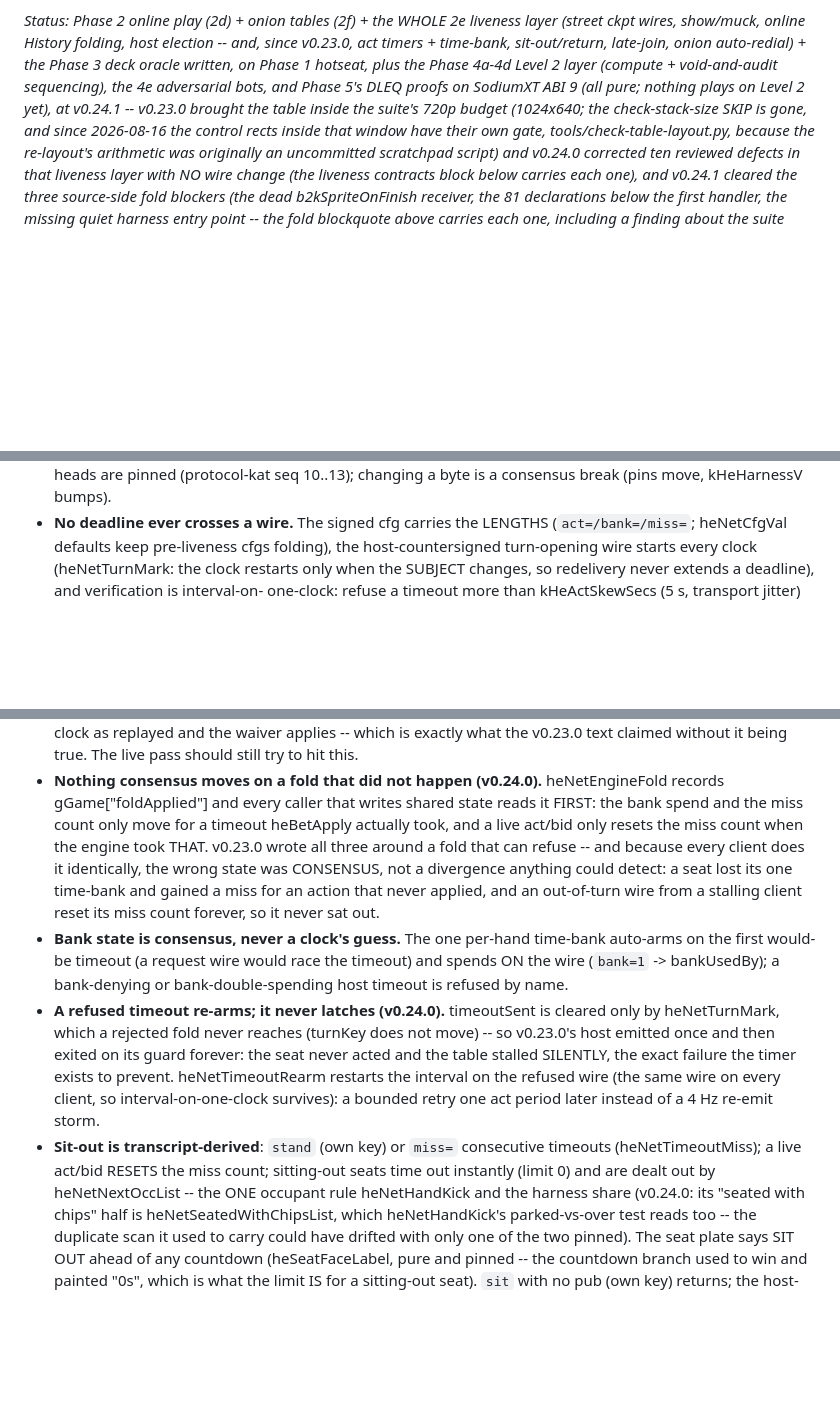
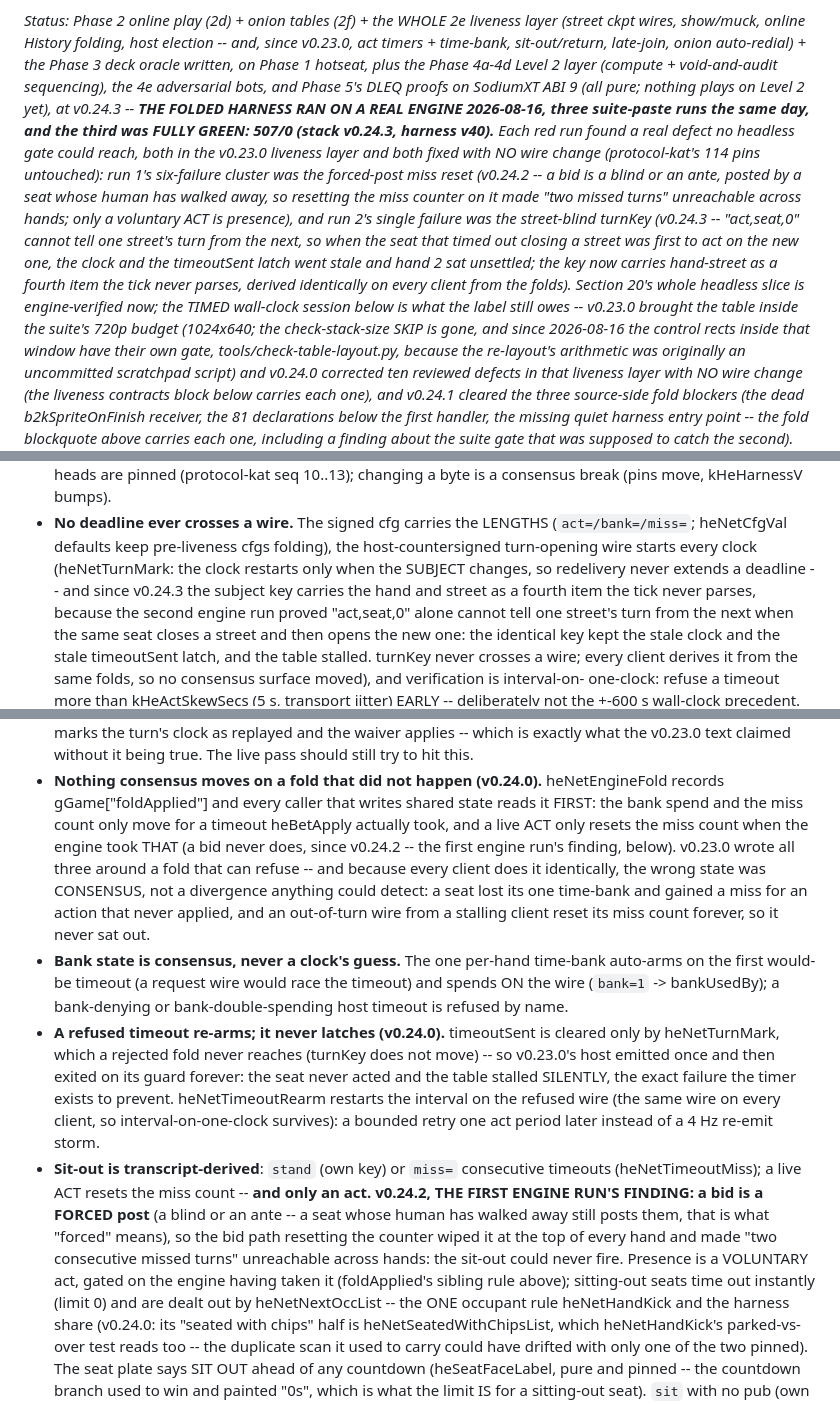
Before and after one commit to SethMorrowSoftware/hold-em, a Markdown page: CLAUDE.md, 3 parts joined by grey strips. Rendered like a GitHub page; blank space fills up the shorter version.

```diff
--- a/CLAUDE.md
+++ b/CLAUDE.md
@@ -390,7 +390,22 @@ since v0.23.0, act timers + time-bank, sit-out/return, late-join, onion
 auto-redial) + the Phase 3 deck oracle written, on Phase 1 hotseat, plus the Phase
 4a-4d Level 2 layer (compute + void-and-audit sequencing), the 4e adversarial
 bots, and Phase 5's DLEQ proofs on SodiumXT ABI 9 (all pure; nothing plays on
-Level 2 yet), at v0.24.1 -- v0.23.0 brought the table inside the suite's 720p
+Level 2 yet), at v0.24.3 -- **THE FOLDED HARNESS RAN ON A REAL ENGINE
+2026-08-16, three suite-paste runs the same day, and the third was FULLY GREEN:
+507/0 (stack v0.24.3, harness v40).** Each red run found a real defect no
+headless gate could reach, both in the v0.23.0 liveness layer and both fixed
+with NO wire change (protocol-kat's 114 pins untouched): run 1's six-failure
+cluster was the forced-post miss reset (v0.24.2 -- a bid is a blind or an ante,
+posted by a seat whose human has walked away, so resetting the miss counter on
+it made "two missed turns" unreachable across hands; only a voluntary ACT is
+presence), and run 2's single failure was the street-blind turnKey (v0.24.3 --
+"act,seat,0" cannot tell one street's turn from the next, so when the seat that
+timed out closing a street was first to act on the new one, the clock and the
+timeoutSent latch went stale and hand 2 sat unsettled; the key now carries
+hand-street as a fourth item the tick never parses, derived identically on
+every client from the folds). Section 20's whole headless slice is
+engine-verified now; the TIMED wall-clock session below is what the label still
+owes -- v0.23.0 brought the table inside the suite's 720p
 budget (1024x640; the check-stack-size SKIP is gone, and since 2026-08-16 the
 control rects inside that window have their own gate,
 tools/check-table-layout.py, because the re-layout's arithmetic was originally
@@ -723,7 +738,14 @@ touching the liveness layer:
     (`act=/bank=/miss=`; heNetCfgVal defaults keep pre-liveness cfgs folding),
     the host-countersigned turn-opening wire starts every clock
     (heNetTurnMark: the clock restarts only when the SUBJECT changes, so
-    redelivery never extends a deadline), and verification is interval-on-
+    redelivery never extends a deadline -- and since v0.24.3 the subject key
+    carries the hand and street as a fourth item the tick never parses,
+    because the second engine run proved "act,seat,0" alone cannot tell one
+    street's turn from the next when the same seat closes a street and then
+    opens the new one: the identical key kept the stale clock and the stale
+    timeoutSent latch, and the table stalled. turnKey never crosses a wire;
+    every client derives it from the same folds, so no consensus surface
+    moved), and verification is interval-on-
     one-clock: refuse a timeout more than kHeActSkewSecs (5 s, transport
     jitter) EARLY -- deliberately not the +-600 s wall-clock precedent. The
     verb/bank checks always run; they are transcript-deterministic.
@@ -753,8 +775,9 @@ touching the liveness layer:
   - **Nothing consensus moves on a fold that did not happen (v0.24.0).**
     heNetEngineFold records gGame["foldApplied"] and every caller that
     writes shared state reads it FIRST: the bank spend and the miss count
-    only move for a timeout heBetApply actually took, and a live act/bid
-    only resets the miss count when the engine took THAT. v0.23.0 wrote all
+    only move for a timeout heBetApply actually took, and a live ACT
+    only resets the miss count when the engine took THAT (a bid never
+    does, since v0.24.2 -- the first engine run's finding, below). v0.23.0 wrote all
     three around a fold that can refuse -- and because every client does it
     identically, the wrong state was CONSENSUS, not a divergence anything
     could detect: a seat lost its one time-bank and gained a miss for an
@@ -773,8 +796,15 @@ touching the liveness layer:
     wire on every client, so interval-on-one-clock survives): a bounded
     retry one act period later instead of a 4 Hz re-emit storm.
   - **Sit-out is transcript-derived**: `stand` (own key) or `miss=`
-    consecutive timeouts (heNetTimeoutMiss); a live act/bid RESETS the miss
-    count; sitting-out seats time out instantly (limit 0) and are dealt out
+    consecutive timeouts (heNetTimeoutMiss); a live ACT resets the miss
+    count -- **and only an act. v0.24.2, THE FIRST ENGINE RUN'S FINDING: a
+    bid is a FORCED post** (a blind or an ante -- a seat whose human has
+    walked away still posts them, that is what "forced" means), so the bid
+    path resetting the counter wiped it at the top of every hand and made
+    "two consecutive missed turns" unreachable across hands: the sit-out
+    could never fire. Presence is a VOLUNTARY act, gated on the engine
+    having taken it (foldApplied's sibling rule above);
+    sitting-out seats time out instantly (limit 0) and are dealt out
     by heNetNextOccList -- the ONE occupant rule heNetHandKick and the
     harness share (v0.24.0: its "seated with chips" half is
     heNetSeatedWithChipsList, which heNetHandKick's parked-vs-over test
```
Also changed, not shown: other parts of CLAUDE.md (+6 -1 lines).
